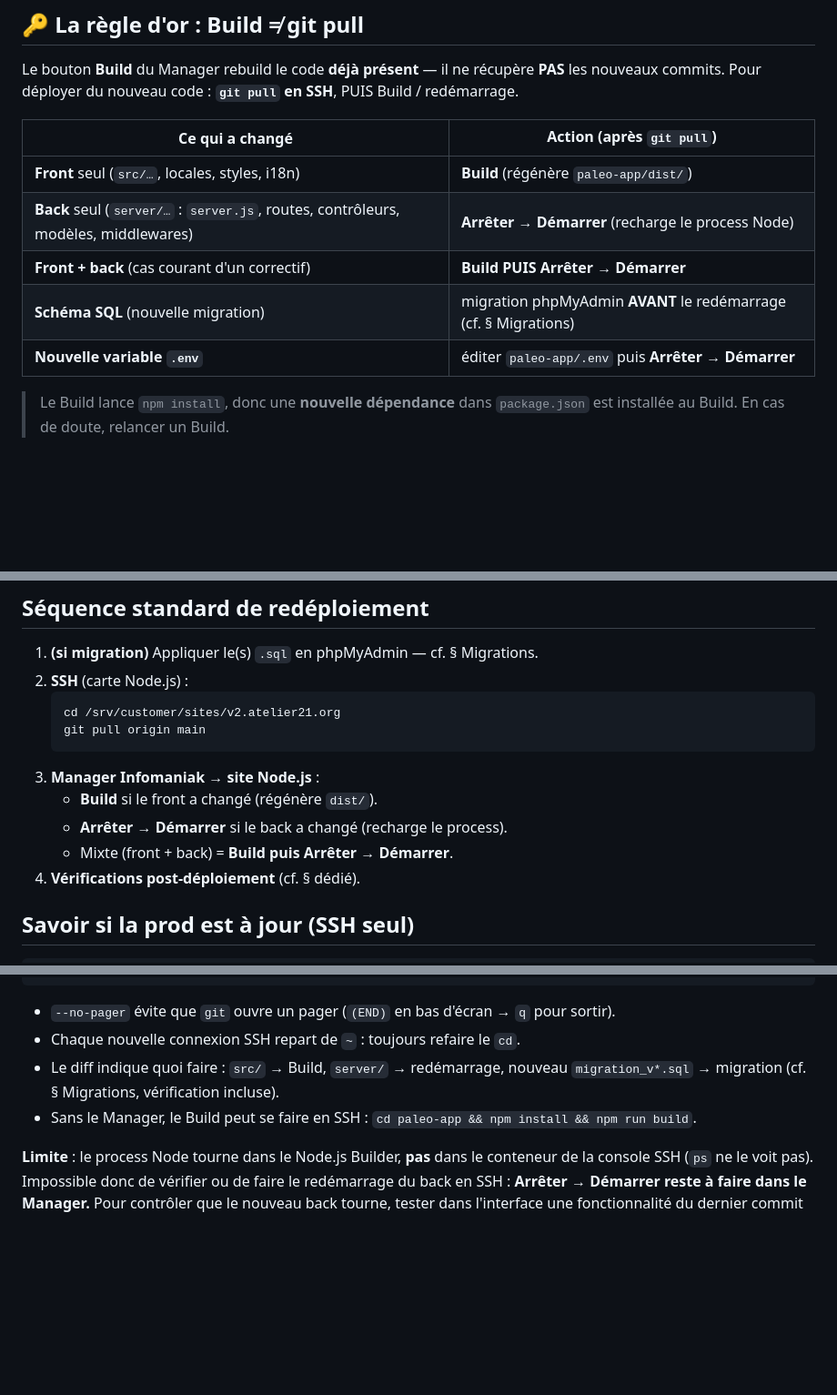
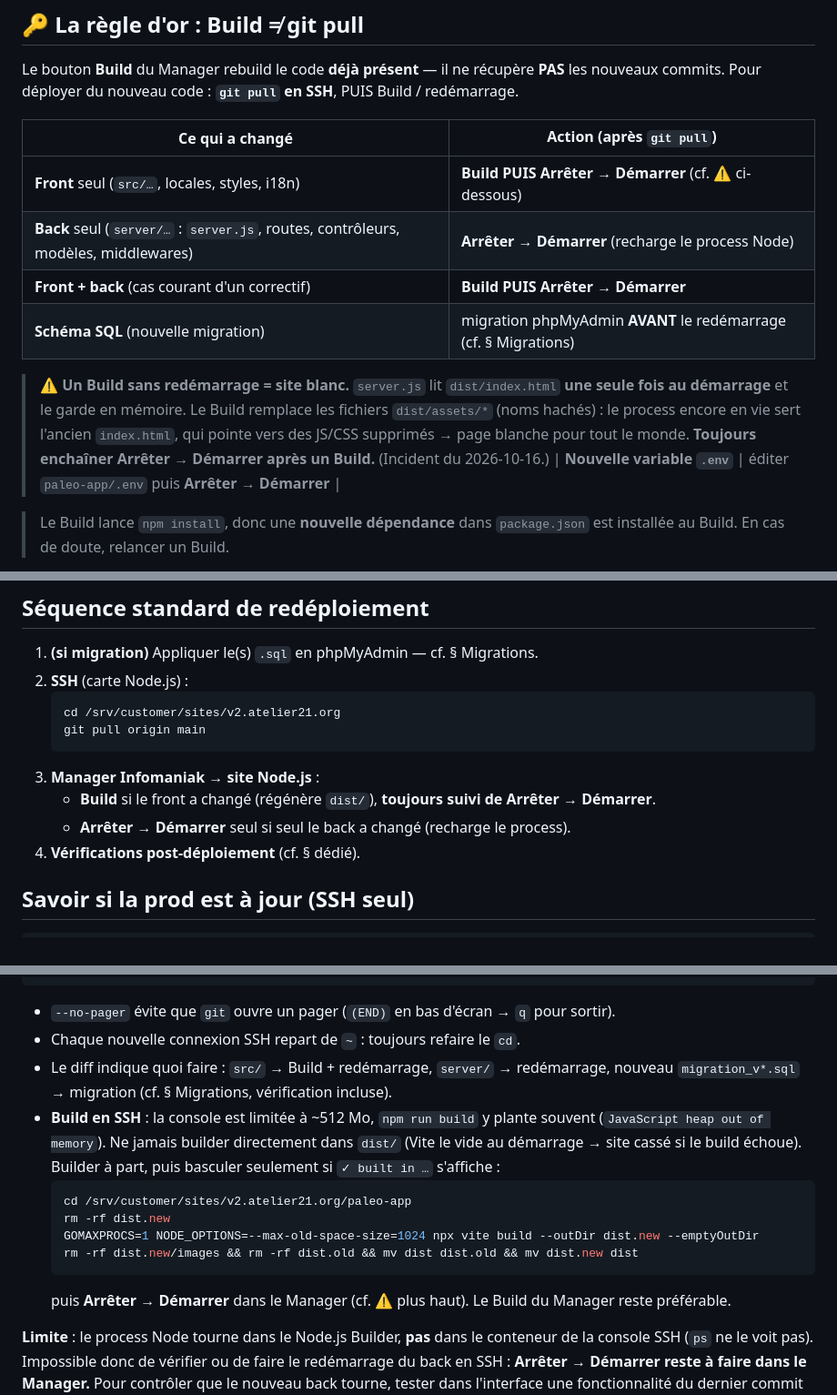
Before and after one commit to JomeiYouma/Paleo-pedia, a Markdown page: paleo-app/DEPLOY.md, 3 parts joined by grey strips. Shown at 91% size. Rendered like a GitHub page; blank space fills up the shorter version.

Commit message:
docs(deploy): Build front = toujours suivi d'un redemarrage (index.html en memoire)
server.js lit dist/index.html une seule fois au demarrage : un Build seul
supprime les assets references par l'index en memoire -> page blanche
(incident du 2026-10-16). Ajoute aussi le build SSH hors dist/ (OOM).

Co-Authored-By: Claude Opus 5.5 <noreply@anthropic.com>

````diff
--- a/paleo-app/DEPLOY.md
+++ b/paleo-app/DEPLOY.md
@@ -26,10 +26,16 @@ les nouveaux commits. Pour déployer du nouveau code : **`git pull` en SSH**, PU
 
 | Ce qui a changé | Action (après `git pull`) |
 |---|---|
-| **Front** seul (`src/…`, locales, styles, i18n) | **Build** (régénère `paleo-app/dist/`) |
+| **Front** seul (`src/…`, locales, styles, i18n) | **Build PUIS Arrêter → Démarrer** (cf. ⚠️ ci-dessous) |
 | **Back** seul (`server/…` : `server.js`, routes, contrôleurs, modèles, middlewares) | **Arrêter → Démarrer** (recharge le process Node) |
 | **Front + back** (cas courant d'un correctif) | **Build PUIS Arrêter → Démarrer** |
 | **Schéma SQL** (nouvelle migration) | migration phpMyAdmin **AVANT** le redémarrage (cf. § Migrations) |
+
+> ⚠️ **Un Build sans redémarrage = site blanc.** `server.js` lit `dist/index.html` **une seule
+> fois au démarrage** et le garde en mémoire. Le Build remplace les fichiers `dist/assets/*` (noms
+> hachés) : le process encore en vie sert l'ancien `index.html`, qui pointe vers des JS/CSS
+> supprimés → page blanche pour tout le monde. **Toujours enchaîner Arrêter → Démarrer après un
+> Build.** (Incident du 2026-10-16.)
 | **Nouvelle variable `.env`** | éditer `paleo-app/.env` puis **Arrêter → Démarrer** |
 
 > Le Build lance `npm install`, donc une **nouvelle dépendance** dans `package.json` est
@@ -44,9 +50,8 @@ les nouveaux commits. Pour déployer du nouveau code : **`git pull` en SSH**, PU
    git pull origin main
    ```
 3. **Manager Infomaniak → site Node.js** :
-   - **Build** si le front a changé (régénère `dist/`).
-   - **Arrêter → Démarrer** si le back a changé (recharge le process).
-   - Mixte (front + back) = **Build puis Arrêter → Démarrer**.
+   - **Build** si le front a changé (régénère `dist/`), **toujours suivi de Arrêter → Démarrer**.
+   - **Arrêter → Démarrer** seul si seul le back a changé (recharge le process).
 4. **Vérifications post-déploiement** (cf. § dédié).
 
 ## Savoir si la prod est à jour (SSH seul)
@@ -65,9 +70,19 @@ curl -sI https://paleo-energetique.org | head -1
 
 - `--no-pager` évite que `git` ouvre un pager (`(END)` en bas d'écran → `q` pour sortir).
 - Chaque nouvelle connexion SSH repart de `~` : toujours refaire le `cd`.
-- Le diff indique quoi faire : `src/` → Build, `server/` → redémarrage, nouveau `migration_v*.sql` →
-  migration (cf. § Migrations, vérification incluse).
-- Sans le Manager, le Build peut se faire en SSH : `cd paleo-app && npm install && npm run build`.
+- Le diff indique quoi faire : `src/` → Build + redémarrage, `server/` → redémarrage, nouveau
+  `migration_v*.sql` → migration (cf. § Migrations, vérification incluse).
+- **Build en SSH** : la console est limitée à ~512 Mo, `npm run build` y plante souvent
+  (`JavaScript heap out of memory`). Ne jamais builder directement dans `dist/` (Vite le vide au
+  démarrage → site cassé si le build échoue). Builder à part, puis basculer seulement si
+  `✓ built in …` s'affiche :
+  ```bash
+  cd /srv/customer/sites/v2.atelier21.org/paleo-app
+  rm -rf dist.new
+  GOMAXPROCS=1 NODE_OPTIONS=--max-old-space-size=1024 npx vite build --outDir dist.new --emptyOutDir
+  rm -rf dist.new/images && rm -rf dist.old && mv dist dist.old && mv dist.new dist
+  ```
+  puis **Arrêter → Démarrer** dans le Manager (cf. ⚠️ plus haut). Le Build du Manager reste préférable.
 
 **Limite** : le process Node tourne dans le Node.js Builder, **pas** dans le conteneur de la console
 SSH (`ps` ne le voit pas). Impossible donc de vérifier ou de faire le redémarrage du back en SSH :
````
Also changed, not shown: paleo-app/HEBERGEMENT-INFOMANIAK.md (+3 -1 lines).
